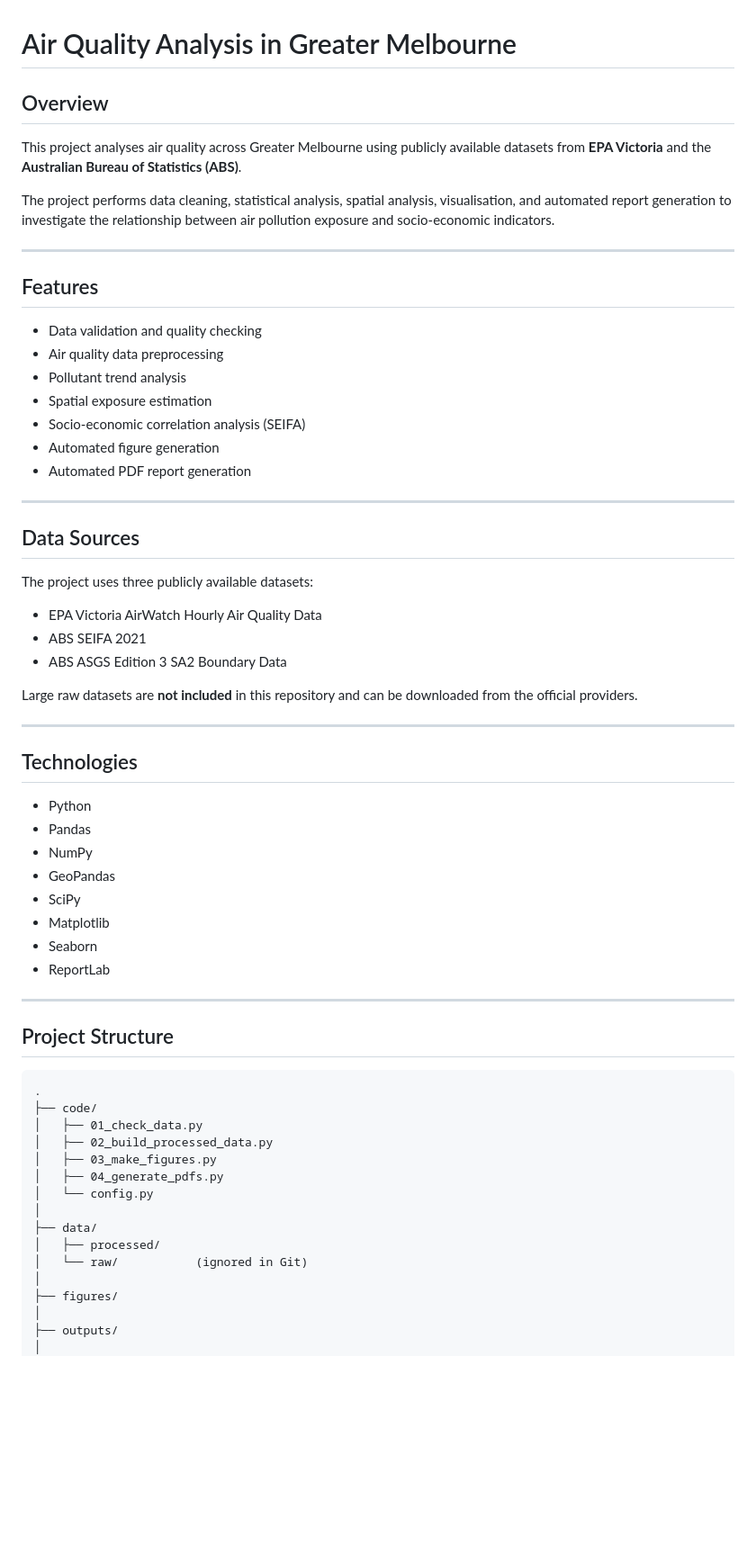
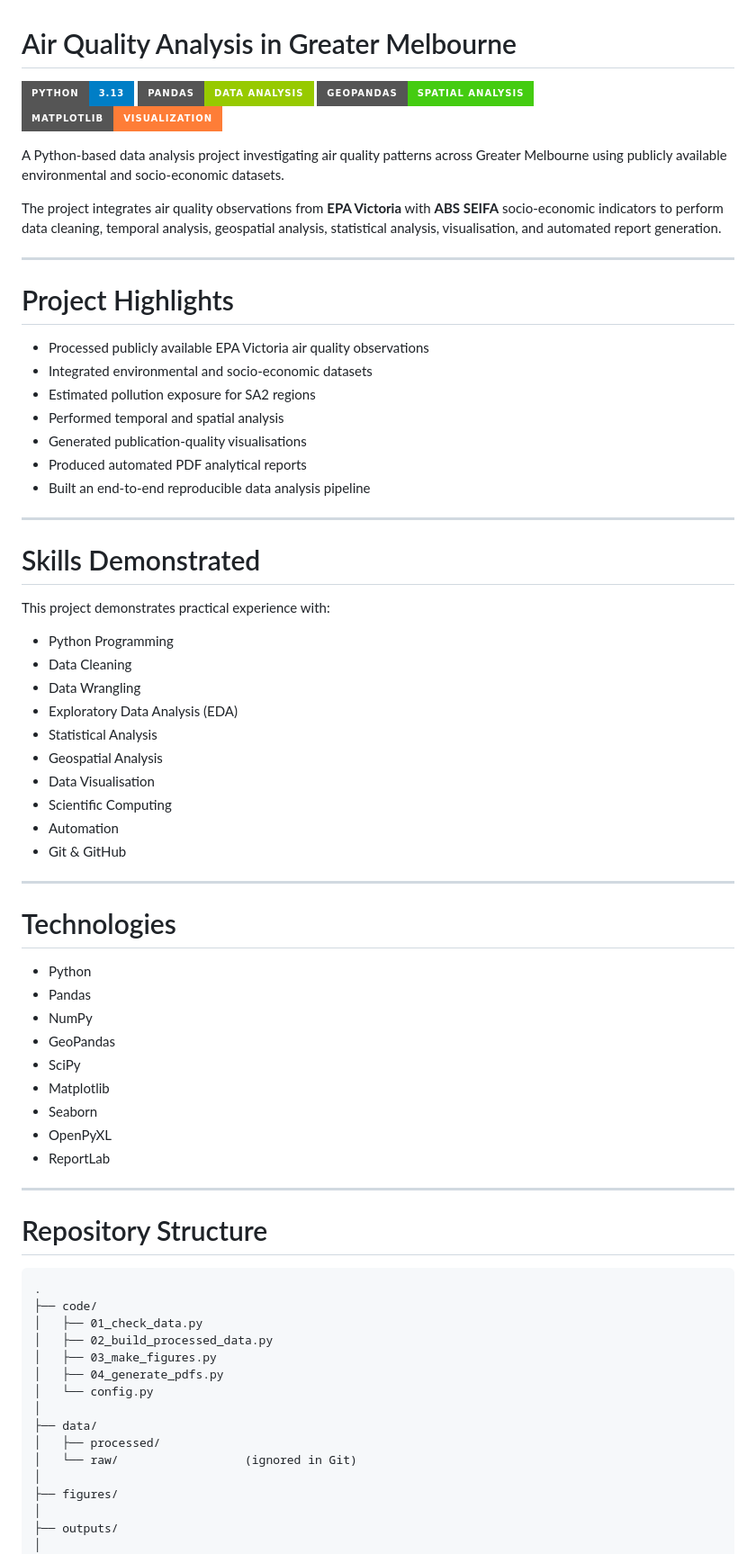
Before and after one commit to Xiyu628/air-quality-analysis, a Markdown page: README.md, the part around one of its changes. Shown at 90% size. GitHub-like rendering; badges without logos; blank space fills up the shorter version.

Commit message:
Improve project README

````diff
--- a/README.md
+++ b/README.md
@@ -1,51 +1,60 @@
 # Air Quality Analysis in Greater Melbourne
 
-## Overview
+![Python](https://img.shields.io/badge/Python-3.13-blue?style=for-the-badge&logo=python)
+![Pandas](https://img.shields.io/badge/Pandas-Data%20Analysis-green?style=for-the-badge)
+![GeoPandas](https://img.shields.io/badge/GeoPandas-Spatial%20Analysis-success?style=for-the-badge)
+![Matplotlib](https://img.shields.io/badge/Matplotlib-Visualization-orange?style=for-the-badge)
 
-This project analyses air quality across Greater Melbourne using publicly available datasets from **EPA Victoria** and the **Australian Bureau of Statistics (ABS)**.
+A Python-based data analysis project investigating air quality patterns across Greater Melbourne using publicly available environmental and socio-economic datasets.
 
-The project performs data cleaning, statistical analysis, spatial analysis, visualisation, and automated report generation to investigate the relationship between air pollution exposure and socio-economic indicators.
+The project integrates air quality observations from **EPA Victoria** with **ABS SEIFA** socio-economic indicators to perform data cleaning, temporal analysis, geospatial analysis, statistical analysis, visualisation, and automated report generation.
 
 ---
 
-## Features
+# Project Highlights
 
-* Data validation and quality checking
-* Air quality data preprocessing
-* Pollutant trend analysis
-* Spatial exposure estimation
-* Socio-economic correlation analysis (SEIFA)
-* Automated figure generation
-* Automated PDF report generation
+- Processed publicly available EPA Victoria air quality observations
+- Integrated environmental and socio-economic datasets
+- Estimated pollution exposure for SA2 regions
+- Performed temporal and spatial analysis
+- Generated publication-quality visualisations
+- Produced automated PDF analytical reports
+- Built an end-to-end reproducible data analysis pipeline
 
 ---
 
-## Data Sources
+# Skills Demonstrated
 
-The project uses three publicly available datasets:
+This project demonstrates practical experience with:
 
-* EPA Victoria AirWatch Hourly Air Quality Data
-* ABS SEIFA 2021
-* ABS ASGS Edition 3 SA2 Boundary Data
-
-Large raw datasets are **not included** in this repository and can be downloaded from the official providers.
+- Python Programming
+- Data Cleaning
+- Data Wrangling
+- Exploratory Data Analysis (EDA)
+- Statistical Analysis
+- Geospatial Analysis
+- Data Visualisation
+- Scientific Computing
+- Automation
+- Git & GitHub
 
 ---
 
-## Technologies
+# Technologies
 
-* Python
-* Pandas
-* NumPy
-* GeoPandas
-* SciPy
-* Matplotlib
-* Seaborn
-* ReportLab
+- Python
+- Pandas
+- NumPy
+- GeoPandas
+- SciPy
+- Matplotlib
+- Seaborn
+- OpenPyXL
+- ReportLab
 
 ---
 
-## Project Structure
+# Repository Structure
 
 ```text
 .
@@ -58,7 +67,7 @@ Large raw datasets are **not included** in this repository and can be downloaded
 │
 ├── data/
 │   ├── processed/
-│   └── raw/           (ignored in Git)
+│   └── raw/                  (ignored in Git)
 │
 ├── figures/
 │
````
Also changed, not shown: other parts of README.md (+197 -56 lines).
